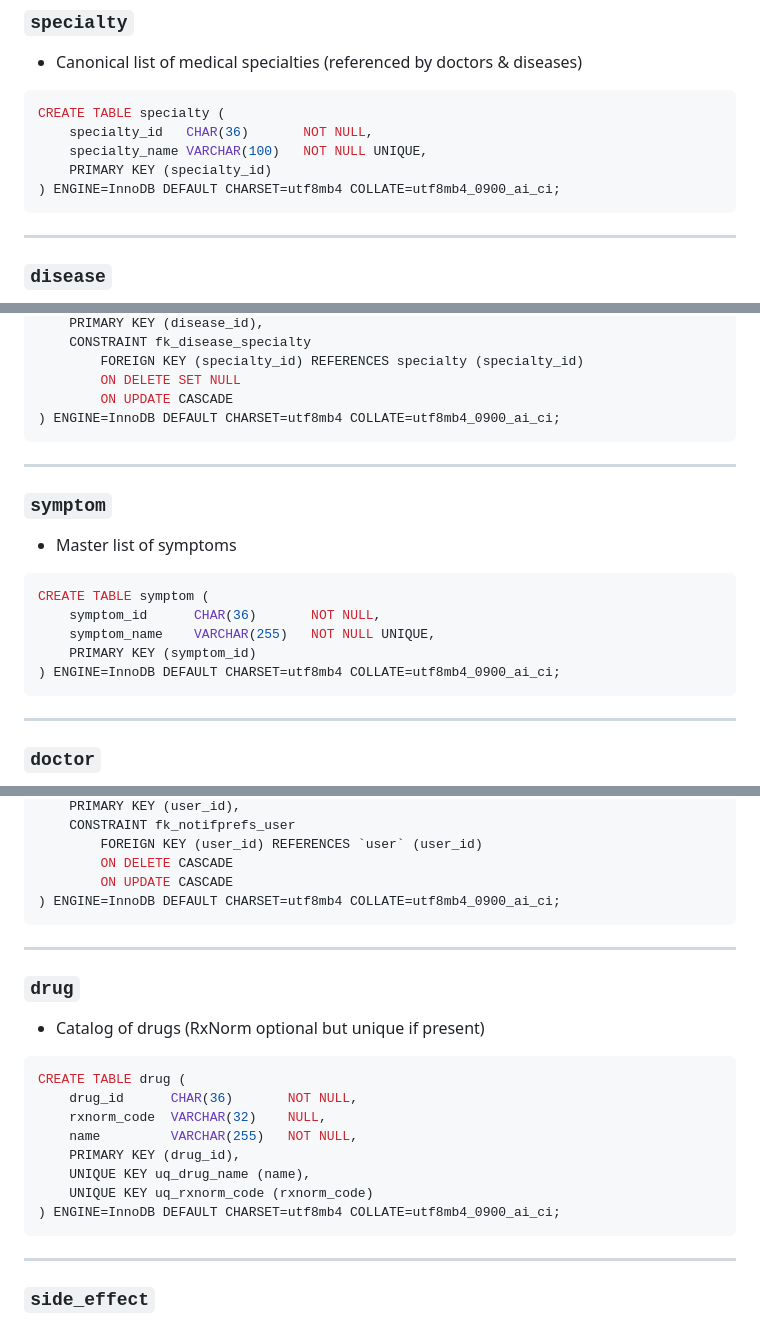
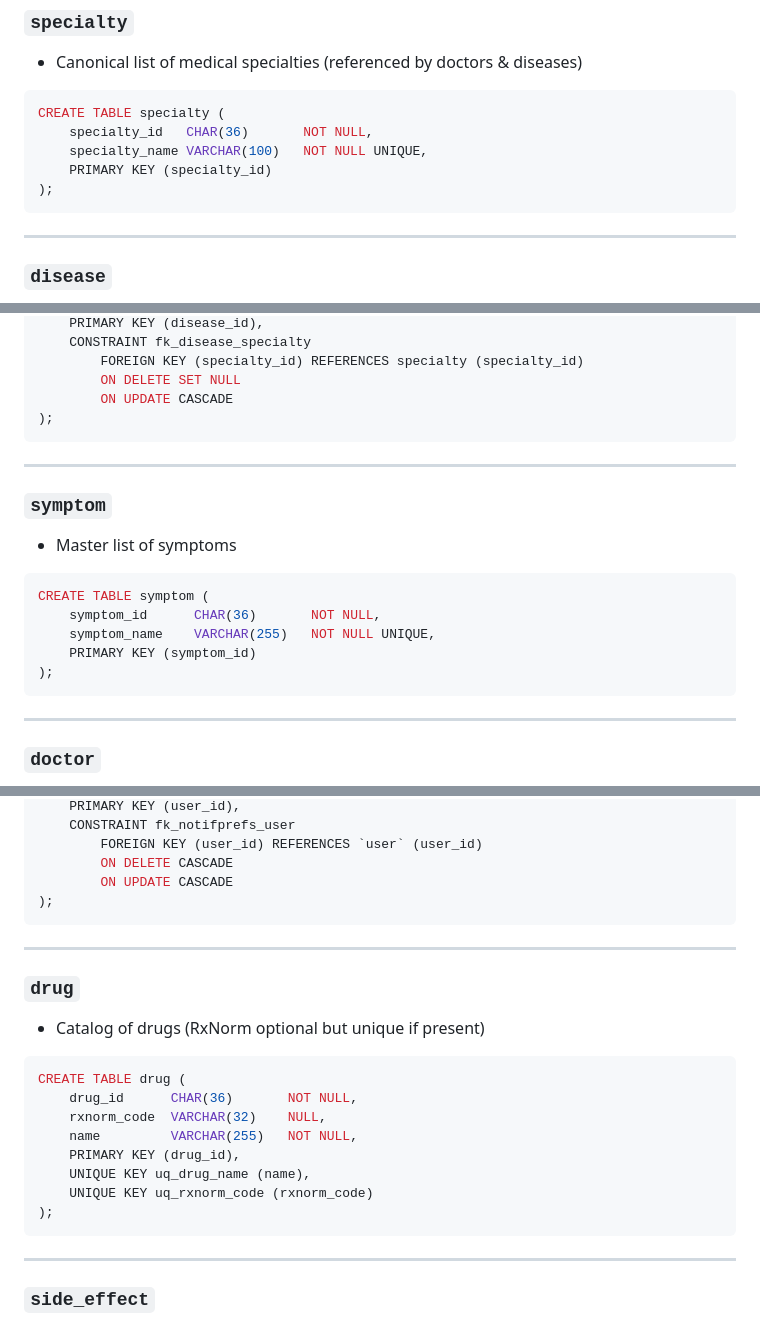
Before and after one commit to zaidmohammed7/MediBuddy, a Markdown page: DatabaseDesign.md, 3 parts joined by grey strips. GitHub-like rendering.

Commit message:
Updated - DatabaseDesign.md

````diff
--- a/DatabaseDesign.md
+++ b/DatabaseDesign.md
@@ -33,7 +33,7 @@ CREATE TABLE specialty (
     specialty_id   CHAR(36)       NOT NULL,
     specialty_name VARCHAR(100)   NOT NULL UNIQUE,
     PRIMARY KEY (specialty_id)
-) ENGINE=InnoDB DEFAULT CHARSET=utf8mb4 COLLATE=utf8mb4_0900_ai_ci;
+);
 ```
 
 ---
@@ -52,7 +52,7 @@ CREATE TABLE disease (
         FOREIGN KEY (specialty_id) REFERENCES specialty (specialty_id)
         ON DELETE SET NULL
         ON UPDATE CASCADE
-) ENGINE=InnoDB DEFAULT CHARSET=utf8mb4 COLLATE=utf8mb4_0900_ai_ci;
+);
 ```
 
 ---
@@ -66,7 +66,7 @@ CREATE TABLE symptom (
     symptom_id      CHAR(36)       NOT NULL,
     symptom_name    VARCHAR(255)   NOT NULL UNIQUE,
     PRIMARY KEY (symptom_id)
-) ENGINE=InnoDB DEFAULT CHARSET=utf8mb4 COLLATE=utf8mb4_0900_ai_ci;
+);
 ```
 
 ---
@@ -164,7 +164,7 @@ CREATE TABLE notification_prefs (
         FOREIGN KEY (user_id) REFERENCES `user` (user_id)
         ON DELETE CASCADE
         ON UPDATE CASCADE
-) ENGINE=InnoDB DEFAULT CHARSET=utf8mb4 COLLATE=utf8mb4_0900_ai_ci;
+);
 ```
 
 ---
@@ -181,7 +181,7 @@ CREATE TABLE drug (
     PRIMARY KEY (drug_id),
     UNIQUE KEY uq_drug_name (name),
     UNIQUE KEY uq_rxnorm_code (rxnorm_code)
-) ENGINE=InnoDB DEFAULT CHARSET=utf8mb4 COLLATE=utf8mb4_0900_ai_ci;
+);
 ```
 
 ---
````
Also changed, not shown: other parts of DatabaseDesign.md (+7 -7 lines).
